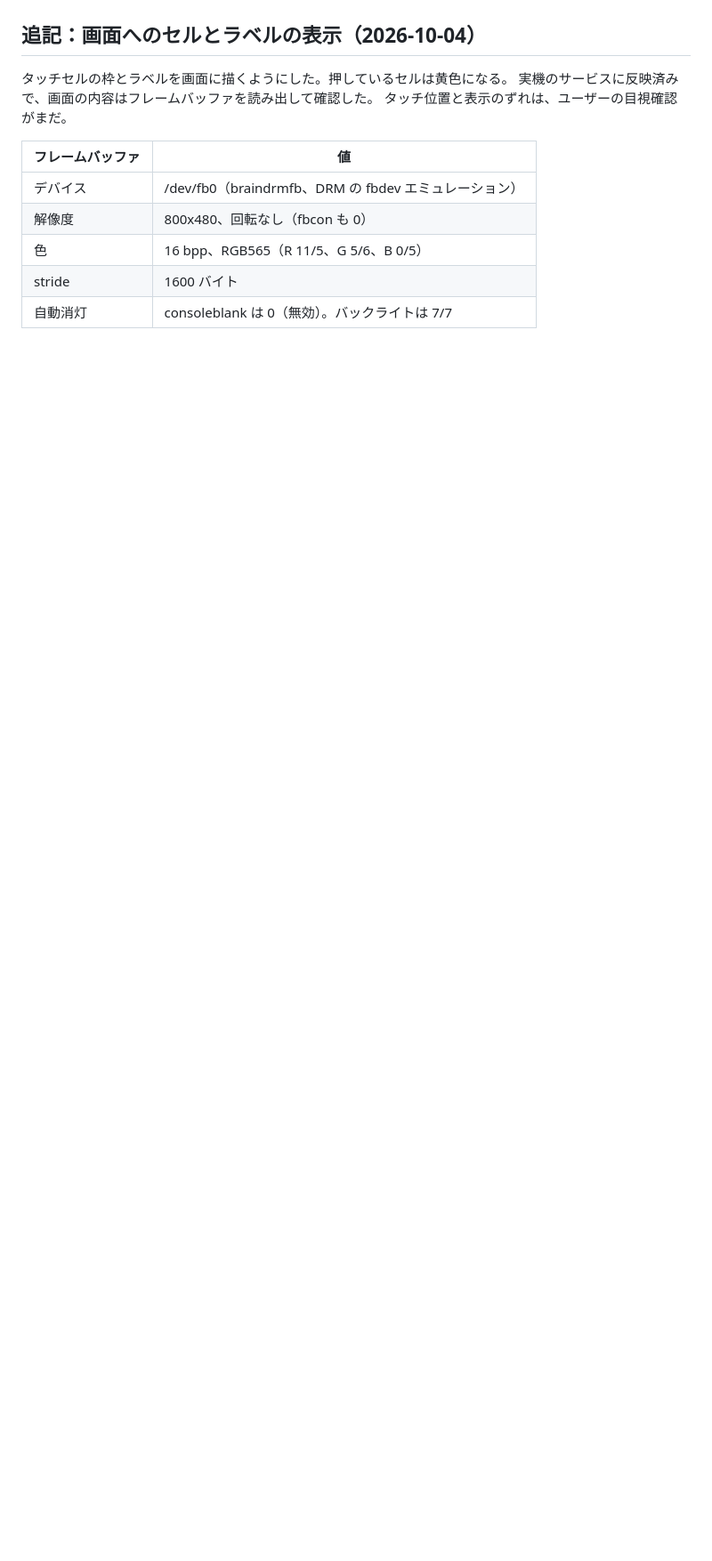
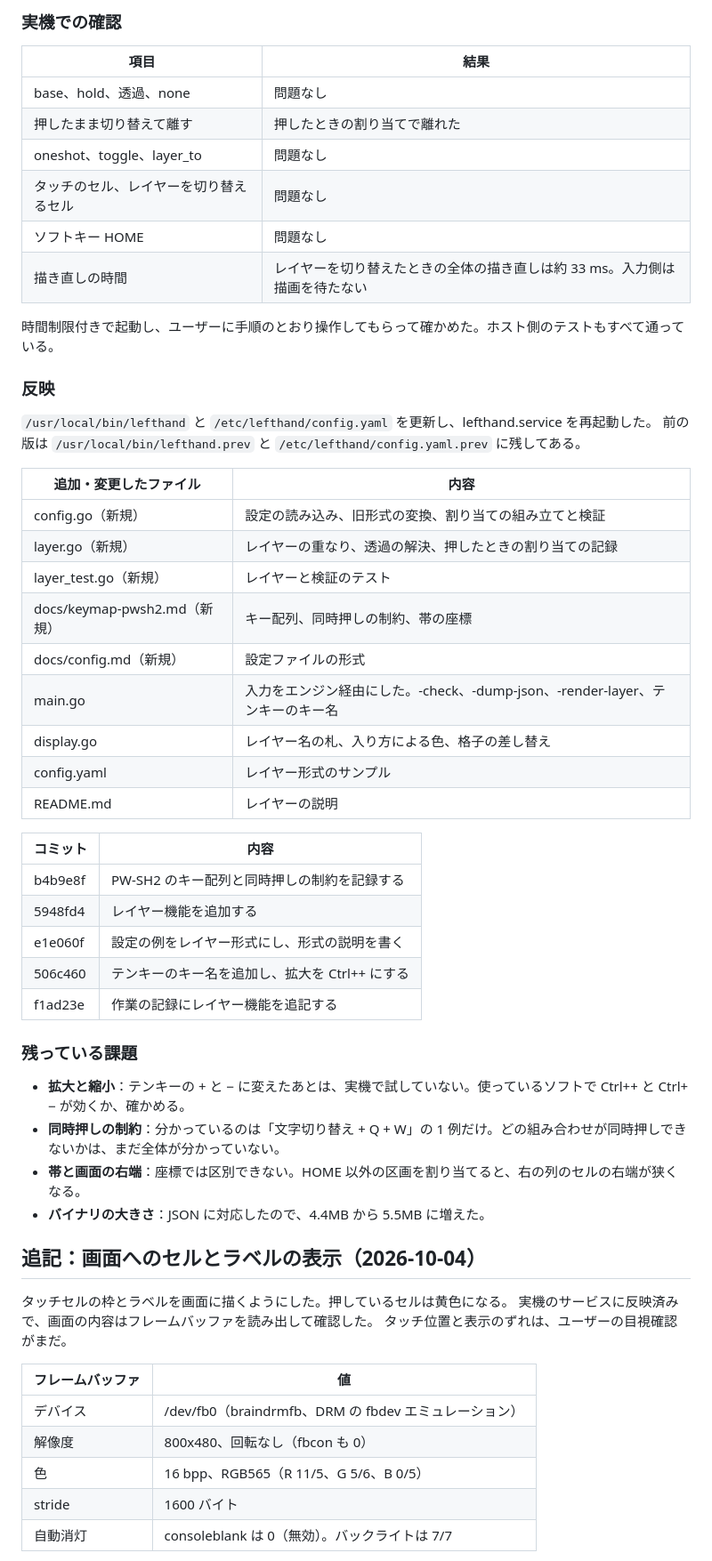
Before and after one commit to EndoHizumi/brain-deck, a Markdown page: REPORT.md, the part around one of its changes. Shown at 89% size. Rendered like a GitHub page; blank space fills up the shorter version.

Commit message:
作業の記録に、レイヤー機能の調査、確認結果、課題を追記する
Co-Authored-By: Claude Opus 5.5 <noreply@anthropic.com>

```diff
--- a/REPORT.md
+++ b/REPORT.md
@@ -19,3 +62,47 @@ Sharp Brain PW-SH2 は、起動すると USB HID キーボードとして PC に
+### 実機での確認
+
+| 項目 | 結果 |
+| --- | --- |
+| base、hold、透過、none | 問題なし |
+| 押したまま切り替えて離す | 押したときの割り当てで離れた |
+| oneshot、toggle、layer_to | 問題なし |
+| タッチのセル、レイヤーを切り替えるセル | 問題なし |
+| ソフトキー HOME | 問題なし |
+| 描き直しの時間 | レイヤーを切り替えたときの全体の描き直しは約 33 ms。入力側は描画を待たない |
+
+時間制限付きで起動し、ユーザーに手順のとおり操作してもらって確かめた。ホスト側のテストもすべて通っている。
+
+### 反映
+
+`/usr/local/bin/lefthand` と `/etc/lefthand/config.yaml` を更新し、lefthand.service を再起動した。
+前の版は `/usr/local/bin/lefthand.prev` と `/etc/lefthand/config.yaml.prev` に残してある。
+
+| 追加・変更したファイル | 内容 |
+| --- | --- |
+| config.go（新規） | 設定の読み込み、旧形式の変換、割り当ての組み立てと検証 |
+| layer.go（新規） | レイヤーの重なり、透過の解決、押したときの割り当ての記録 |
+| layer_test.go（新規） | レイヤーと検証のテスト |
+| docs/keymap-pwsh2.md（新規） | キー配列、同時押しの制約、帯の座標 |
+| docs/config.md（新規） | 設定ファイルの形式 |
+| main.go | 入力をエンジン経由にした。-check、-dump-json、-render-layer、テンキーのキー名 |
+| display.go | レイヤー名の札、入り方による色、格子の差し替え |
+| config.yaml | レイヤー形式のサンプル |
+| README.md | レイヤーの説明 |
+
+| コミット | 内容 |
+| --- | --- |
+| b4b9e8f | PW-SH2 のキー配列と同時押しの制約を記録する |
+| 5948fd4 | レイヤー機能を追加する |
+| e1e060f | 設定の例をレイヤー形式にし、形式の説明を書く |
+| 506c460 | テンキーのキー名を追加し、拡大を Ctrl++ にする |
+| f1ad23e | 作業の記録にレイヤー機能を追記する |
+
+### 残っている課題
+
+- **拡大と縮小**：テンキーの + と − に変えたあとは、実機で試していない。使っているソフトで Ctrl++ と Ctrl+− が効くか、確かめる。
+- **同時押しの制約**：分かっているのは「文字切り替え + Q + W」の 1 例だけ。どの組み合わせが同時押しできないかは、まだ全体が分かっていない。
+- **帯と画面の右端**：座標では区別できない。HOME 以外の区画を割り当てると、右の列のセルの右端が狭くなる。
+- **バイナリの大きさ**：JSON に対応したので、4.4MB から 5.5MB に増えた。
 
 ## 追記：画面へのセルとラベルの表示（2026-10-04）
 
```
Also changed, not shown: other parts of REPORT.md (+49 -6 lines).
